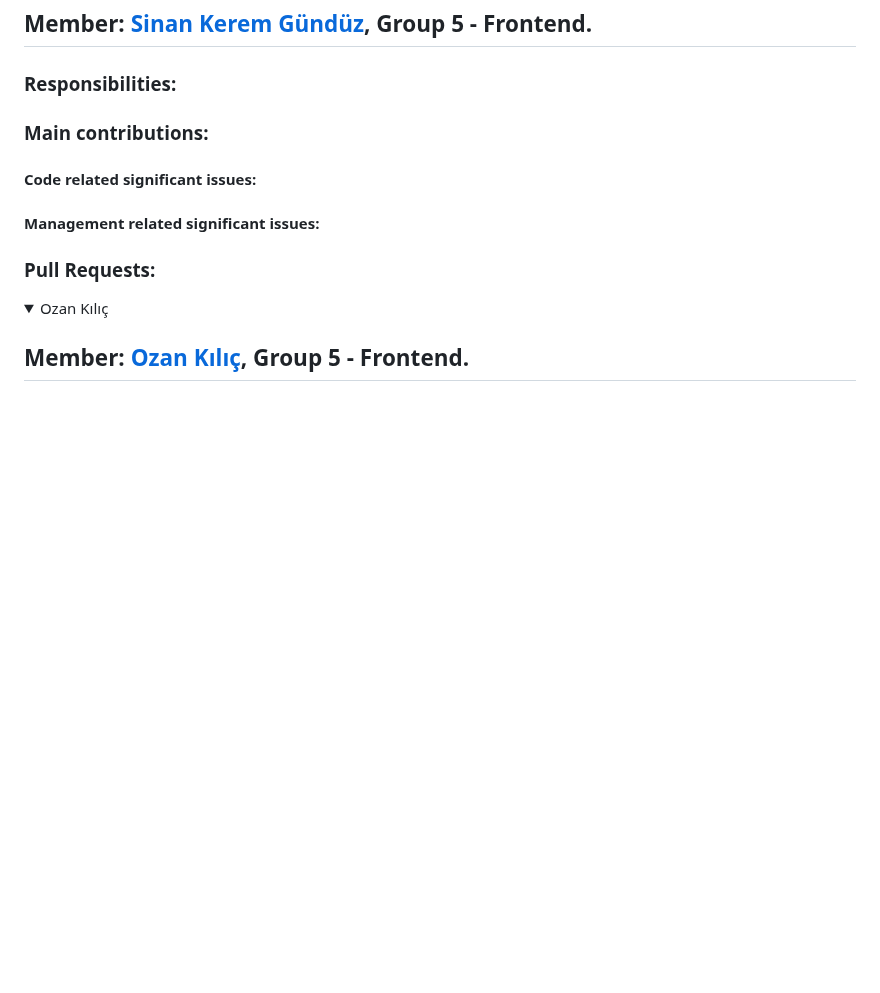
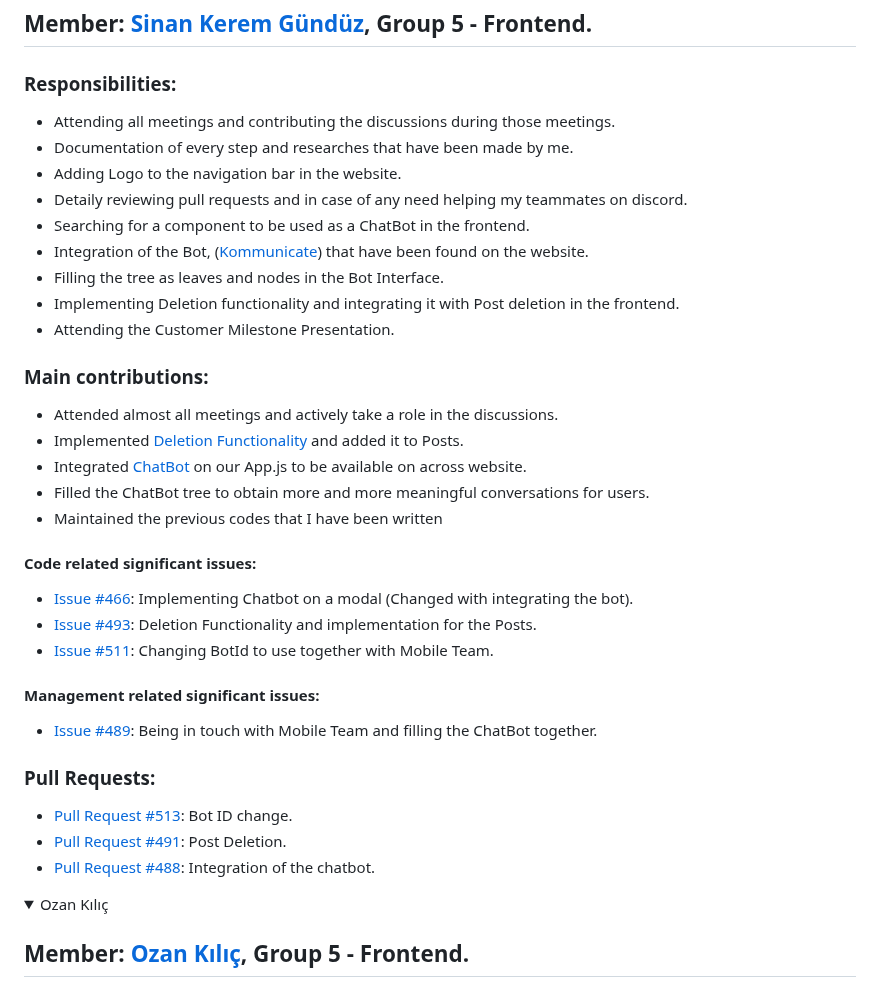
Before and after one commit to bounswe/bounswe2022group5, a Markdown page: deliverables/CMPE451_Customer_Presentation_Milestone_3/Individual Milestone Reports.md, the part around the change. GitHub-like rendering; folded sections open; blank space fills up the shorter version.

Commit message:
Sinan Kerem Gunduz personal effort for milestone added

```diff
--- a/deliverables/CMPE451_Customer_Presentation_Milestone_3/Individual Milestone Reports.md
+++ b/deliverables/CMPE451_Customer_Presentation_Milestone_3/Individual Milestone Reports.md
@@ -165,22 +165,40 @@
 ## **Member:** [Sinan Kerem Gündüz](https://github.com/bounswe/bounswe2022group5/wiki/Sinan-Kerem-Gündüz), Group 5 - Frontend.
 
 ###  **Responsibilities:**
-
+- Attending all meetings and contributing the discussions during those meetings.
+- Documentation of every step and researches that have been made by me.
+- Adding Logo to the navigation bar in the website.
+- Detaily reviewing pull requests and in case of any need helping my teammates on discord.
+- Searching for a component to be used as a ChatBot in the frontend.
+- Integration of the Bot, ([Kommunicate](https://www.kommunicate.io)) that have been found on the website.
+- Filling the tree as leaves and nodes in the Bot Interface.
+- Implementing Deletion functionality and integrating it with Post deletion in the frontend.
+- Attending the Customer Milestone Presentation.
 
 ###  **Main contributions:**
-
+- Attended almost all meetings and actively take a role in the discussions.
+- Implemented [Deletion Functionality](https://github.com/bounswe/bounswe2022group5/tree/master/app/frontend/src/components/Delete) and added it to Posts.
+- Integrated [ChatBot](https://github.com/bounswe/bounswe2022group5/blob/master/app/frontend/src/App.js) on our App.js to be available on across website.
+- Filled the ChatBot tree to obtain more and more meaningful conversations for users.
+- Maintained the previous codes that I have been written
 
 
 
 #### Code related significant issues:
+* [Issue #466](https://github.com/bounswe/bounswe2022group5/issues/466): Implementing Chatbot on a modal (Changed with integrating the bot).
+* [Issue #493](https://github.com/bounswe/bounswe2022group5/issues/493): Deletion Functionality and implementation for the Posts.
+* [Issue #511](https://github.com/bounswe/bounswe2022group5/issues/511): Changing BotId to use together with Mobile Team.
 
 
 #### Management related significant issues:
-
+* [Issue #489](https://github.com/bounswe/bounswe2022group5/issues/489): Being in touch with Mobile Team and filling the ChatBot together.
 
 
 
 ### Pull Requests:
+* [Pull Request #513](https://github.com/bounswe/bounswe2022group5/pull/513): Bot ID change.
+* [Pull Request #491](https://github.com/bounswe/bounswe2022group5/pull/497): Post Deletion.
+* [Pull Request #488](https://github.com/bounswe/bounswe2022group5/pull/488): Integration of the chatbot.
 
 
  </details>
```
